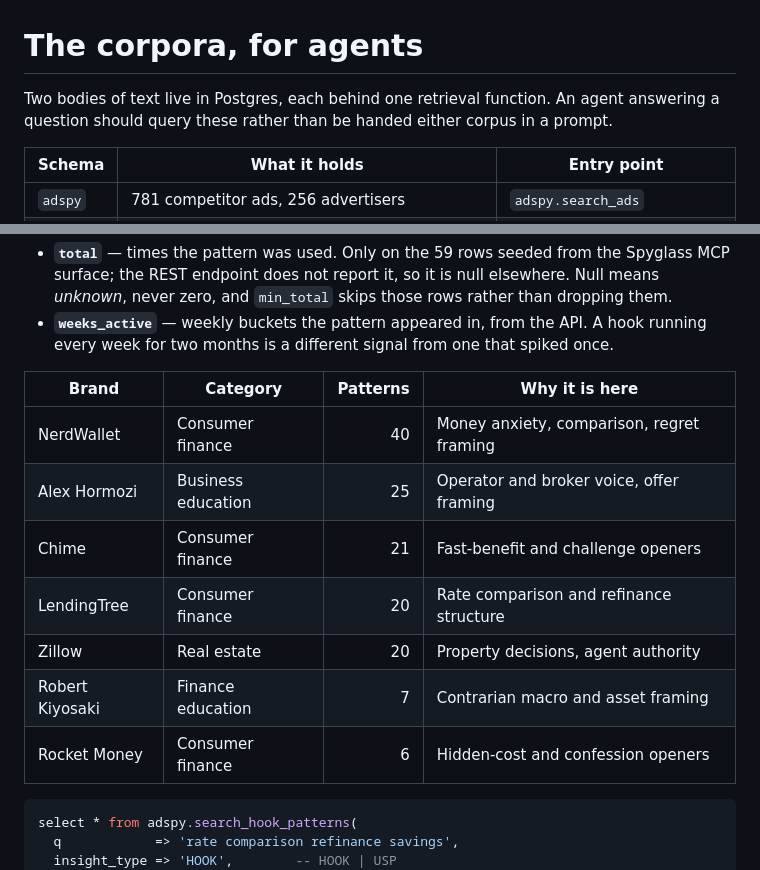
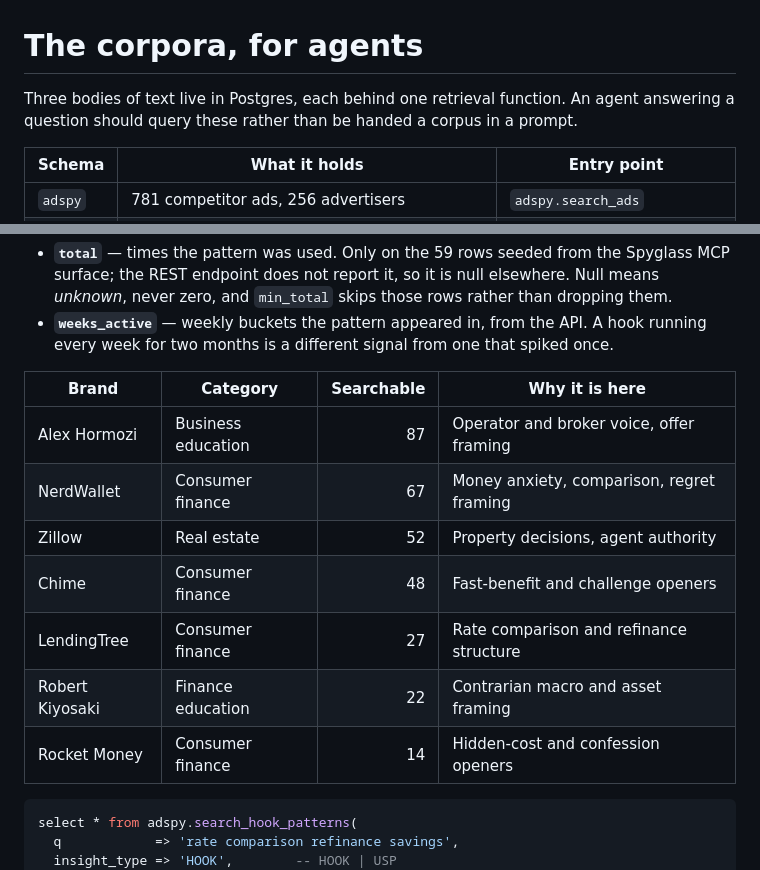
Before and after one commit to jenna-oss/TrilithMarketingTool, a Markdown page: RETRIEVAL.md, 2 parts joined by grey strips. GitHub-like rendering.

Commit message:
Correct the hook-pattern counts after the first API refresh
The per-brand table still showed the hand-loaded figures, which the
refresh roughly doubled - Hormozi 25 to 87, NerdWallet 40 to 67 - and
the opening line still said two corpora when there are three.

Co-Authored-By: Claude Opus 5 <noreply@anthropic.com>

````diff
--- a/RETRIEVAL.md
+++ b/RETRIEVAL.md
@@ -1,8 +1,8 @@
 # The corpora, for agents
 
-Two bodies of text live in Postgres, each behind one retrieval function. An
-agent answering a question should query these rather than be handed either
-corpus in a prompt.
+Three bodies of text live in Postgres, each behind one retrieval function. An
+agent answering a question should query these rather than be handed a corpus in
+a prompt.
 
 | Schema    | What it holds                                    | Entry point                  |
 | --------- | ------------------------------------------------ | ---------------------------- |
@@ -85,15 +85,15 @@ Two volume-ish fields, and they are not the same thing:
   hook running every week for two months is a different signal from one that
   spiked once.
 
-| Brand | Category | Patterns | Why it is here |
+| Brand | Category | Searchable | Why it is here |
 | --- | --- | ---: | --- |
-| NerdWallet | Consumer finance | 40 | Money anxiety, comparison, regret framing |
-| Alex Hormozi | Business education | 25 | Operator and broker voice, offer framing |
-| Chime | Consumer finance | 21 | Fast-benefit and challenge openers |
-| LendingTree | Consumer finance | 20 | Rate comparison and refinance structure |
-| Zillow | Real estate | 20 | Property decisions, agent authority |
-| Robert Kiyosaki | Finance education | 7 | Contrarian macro and asset framing |
-| Rocket Money | Consumer finance | 6 | Hidden-cost and confession openers |
+| Alex Hormozi | Business education | 87 | Operator and broker voice, offer framing |
+| NerdWallet | Consumer finance | 67 | Money anxiety, comparison, regret framing |
+| Zillow | Real estate | 52 | Property decisions, agent authority |
+| Chime | Consumer finance | 48 | Fast-benefit and challenge openers |
+| LendingTree | Consumer finance | 27 | Rate comparison and refinance structure |
+| Robert Kiyosaki | Finance education | 22 | Contrarian macro and asset framing |
+| Rocket Money | Consumer finance | 14 | Hidden-cost and confession openers |
 
 ```sql
 select * from adspy.search_hook_patterns(
````
